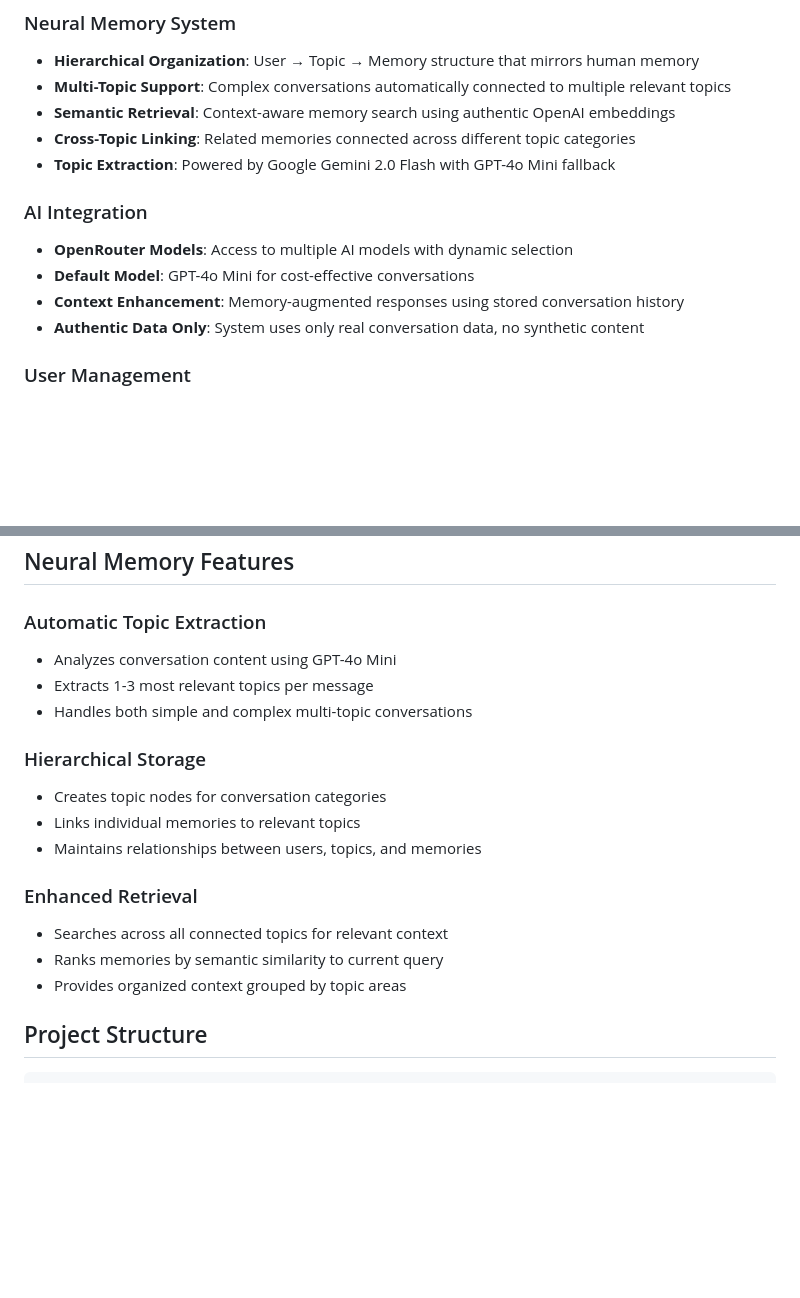
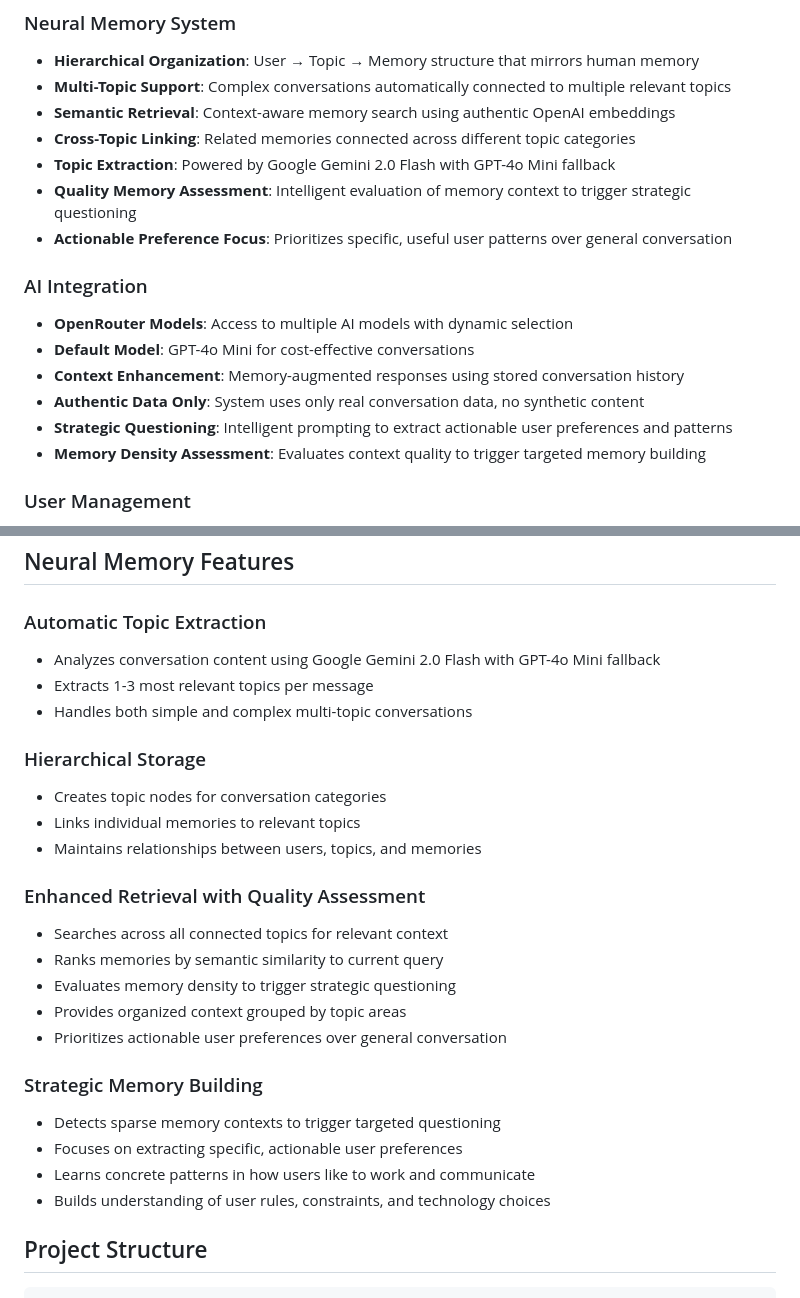
Before and after one commit to jonwick68658/NeuroLM1, a Markdown page: README.md, 2 parts joined by grey strips. Drawn GitHub-style; blank space fills up the shorter version.

Commit message:
Improve the chat app's memory and question strategy for better interactions
Update README.md to reflect enhancements to memory assessment, user preference focus, and strategic questioning features.

Replit-Commit-Author: Agent
Replit-Commit-Session-Id: 41bcaeca-7967-4dae-aefd-1a8ed96f9fb7
Replit-Commit-Screenshot-Url: https://storage.googleapis.com/screenshot-production-us-central1/b19ac099-3158-4ac3-86ee-413b60902471/896df5a0-c6d5-4c9c-891b-4f5a11089c88.jpg

```diff
--- a/README.md
+++ b/README.md
@@ -10,12 +10,16 @@ An advanced AI chat application featuring a sophisticated neural memory system t
 - **Semantic Retrieval**: Context-aware memory search using authentic OpenAI embeddings
 - **Cross-Topic Linking**: Related memories connected across different topic categories
 - **Topic Extraction**: Powered by Google Gemini 2.0 Flash with GPT-4o Mini fallback
+- **Quality Memory Assessment**: Intelligent evaluation of memory context to trigger strategic questioning
+- **Actionable Preference Focus**: Prioritizes specific, useful user patterns over general conversation
 
 ### AI Integration
 - **OpenRouter Models**: Access to multiple AI models with dynamic selection
 - **Default Model**: GPT-4o Mini for cost-effective conversations
 - **Context Enhancement**: Memory-augmented responses using stored conversation history
 - **Authentic Data Only**: System uses only real conversation data, no synthetic content
+- **Strategic Questioning**: Intelligent prompting to extract actionable user preferences and patterns
+- **Memory Density Assessment**: Evaluates context quality to trigger targeted memory building
 
 ### User Management
 - **Secure Authentication**: Account creation and login with encrypted passwords
@@ -93,7 +97,7 @@ streamlit run app.py --server.port 5000
 ## Neural Memory Features
 
 ### Automatic Topic Extraction
-- Analyzes conversation content using GPT-4o Mini
+- Analyzes conversation content using Google Gemini 2.0 Flash with GPT-4o Mini fallback
 - Extracts 1-3 most relevant topics per message
 - Handles both simple and complex multi-topic conversations
 
@@ -102,10 +106,18 @@ streamlit run app.py --server.port 5000
 - Links individual memories to relevant topics
 - Maintains relationships between users, topics, and memories
 
-### Enhanced Retrieval
+### Enhanced Retrieval with Quality Assessment
 - Searches across all connected topics for relevant context
 - Ranks memories by semantic similarity to current query
+- Evaluates memory density to trigger strategic questioning
 - Provides organized context grouped by topic areas
+- Prioritizes actionable user preferences over general conversation
+
+### Strategic Memory Building
+- Detects sparse memory contexts to trigger targeted questioning
+- Focuses on extracting specific, actionable user preferences
+- Learns concrete patterns in how users like to work and communicate
+- Builds understanding of user rules, constraints, and technology choices
 
 ## Project Structure
 
```
